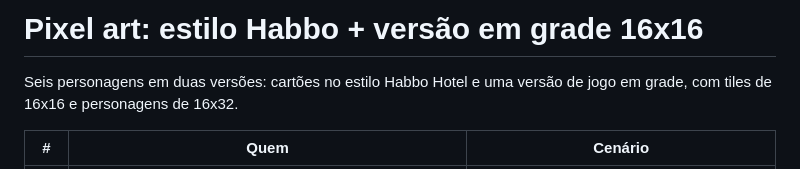
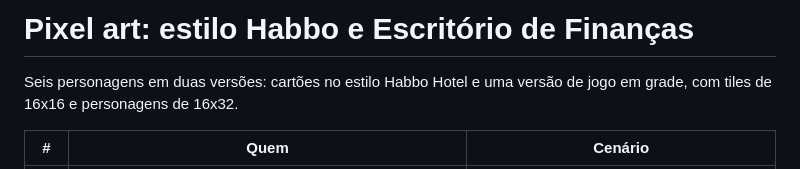
Before and after one commit to zolivera129-ctrl/GRH, a Markdown page: pixel-art-habbo/README.md, the part around the change. Drawn GitHub-style.

Commit message:
README: título com o Escritório de Finanças
Co-Authored-By: Claude Opus 5.5 <noreply@anthropic.com>
Claude-Session: https://claude.ai/code/session_01YJa75aoJvVifXZMgNoaUDJ

```diff
--- a/pixel-art-habbo/README.md
+++ b/pixel-art-habbo/README.md
@@ -1,4 +1,4 @@
-# Pixel art: estilo Habbo + versão em grade 16x16
+# Pixel art: estilo Habbo e Escritório de Finanças
 
 Seis personagens em duas versões: cartões no estilo Habbo Hotel e uma
 versão de jogo em grade, com tiles de 16x16 e personagens de 16x32.
```
